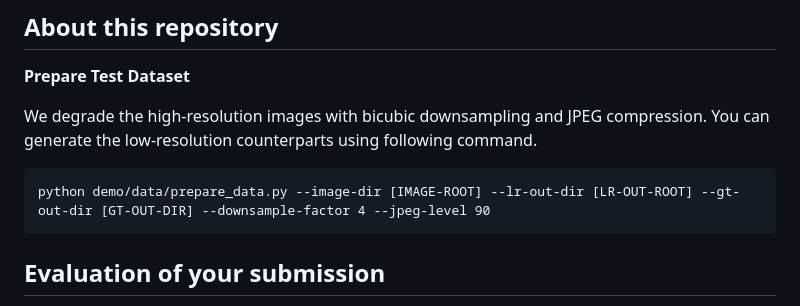
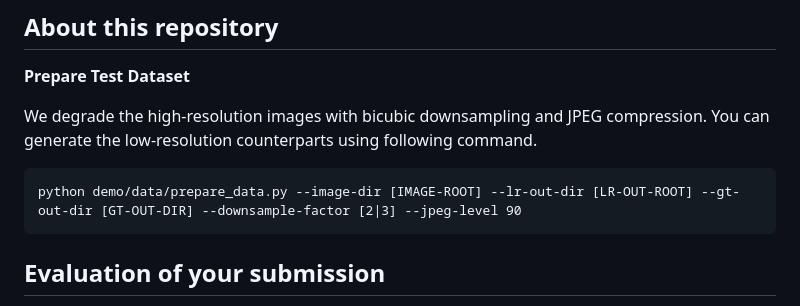
Before and after one commit to eduardzamfir/NTIRE23-RTSR, a Markdown page: README.md, the part around the change. GitHub-like rendering.

`````diff
--- a/README.md
+++ b/README.md
@@ -23,7 +23,7 @@ The submitted methods will be tested to ensure they satisfy real-time processing
 We degrade the high-resolution images with bicubic downsampling and JPEG compression. You can generate the low-resolution counterparts using following command.
 
 ````
-python demo/data/prepare_data.py --image-dir [IMAGE-ROOT] --lr-out-dir [LR-OUT-ROOT] --gt-out-dir [GT-OUT-DIR] --downsample-factor 4 --jpeg-level 90
+python demo/data/prepare_data.py --image-dir [IMAGE-ROOT] --lr-out-dir [LR-OUT-ROOT] --gt-out-dir [GT-OUT-DIR] --downsample-factor [2|3] --jpeg-level 90
 ````
 
 ## **Evaluation of your submission**
`````
